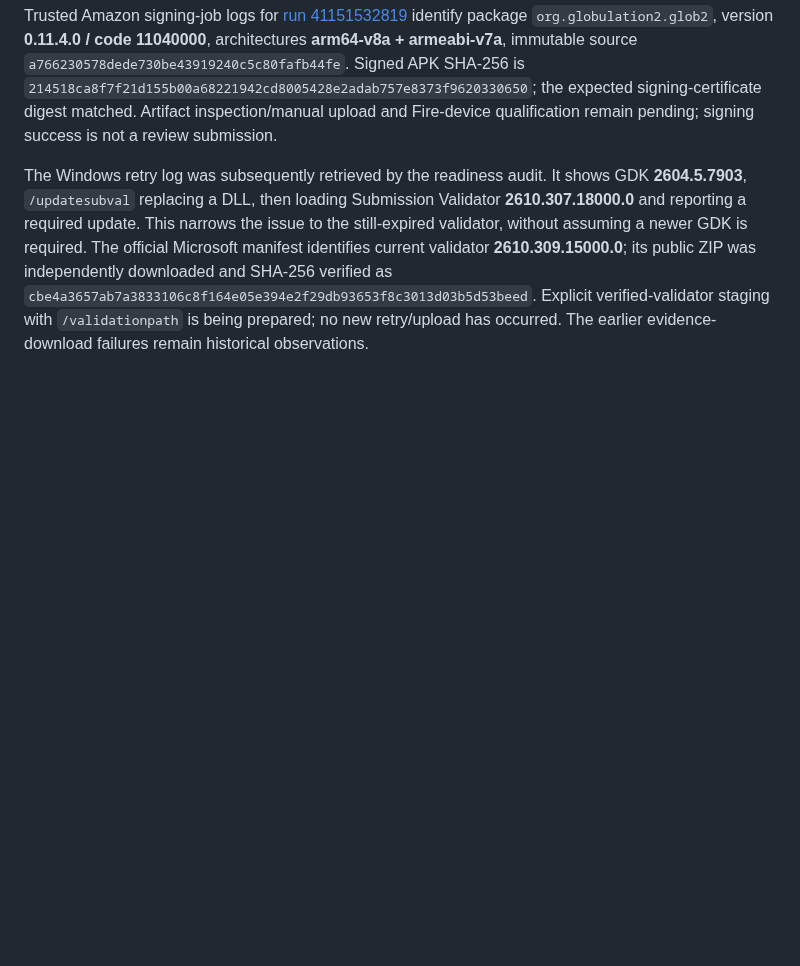
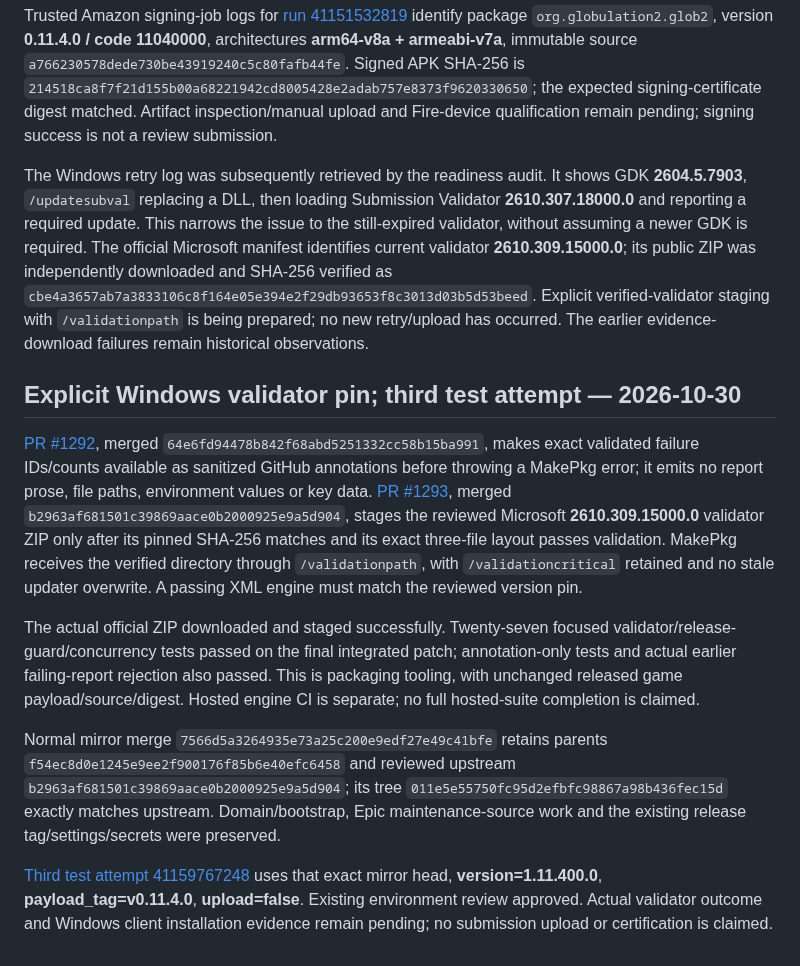
Before and after one commit to Globulation2/glob2-marketing, a Markdown page: planning/approved-storefront-rollout.md, the part around the change. Drawn GitHub-style; blank space fills up the shorter version.

Commit message:
Record explicit validator pin and test-only retry
Capture merged annotation and pinned-validator patches, focused checks and actual official ZIP staging. Record normal mirror parents/exact upstream tree while preserving domain/Epic work, tag and security settings.

Link third test41159767248 with verified head SHA and immutable payload/version/upload=false. Actual validation and Windows client installation remain pending; no submission upload or certification claimed.

```diff
--- a/planning/approved-storefront-rollout.md
+++ b/planning/approved-storefront-rollout.md
@@ -302,3 +302,14 @@ The normal mirror sync `f54ec8d0e1245e9ee2f900176f85b6e40efc6458` exactly matche
 Trusted Amazon signing-job logs for [run 41151532819](https://github.com/genixpro/glob2-release/actions/runs/41151532819) identify package `org.globulation2.glob2`, version **0.11.4.0 / code 11040000**, architectures **arm64-v8a + armeabi-v7a**, immutable source `a766230578dede730be43919240c5c80fafb44fe`. Signed APK SHA-256 is `214518ca8f7f21d155b00a68221942cd8005428e2adab757e8373f9620330650`; the expected signing-certificate digest matched. Artifact inspection/manual upload and Fire-device qualification remain pending; signing success is not a review submission.
 
 The Windows retry log was subsequently retrieved by the readiness audit. It shows GDK **2604.5.7903**, `/updatesubval` replacing a DLL, then loading Submission Validator **2610.307.18000.0** and reporting a required update. This narrows the issue to the still-expired validator, without assuming a newer GDK is required. The official Microsoft manifest identifies current validator **2610.309.15000.0**; its public ZIP was independently downloaded and SHA-256 verified as `cbe4a3657ab7a3833106c8f164e05e394e2f29db93653f8c3013d03b5d53beed`. Explicit verified-validator staging with `/validationpath` is being prepared; no new retry/upload has occurred. The earlier evidence-download failures remain historical observations.
+
+
+## Explicit Windows validator pin; third test attempt — 2026-10-30
+
+[PR #1292](https://github.com/Globulation2/glob2/pull/1292), merged `64e6fd94478b842f68abd5251332cc58b15ba991`, makes exact validated failure IDs/counts available as sanitized GitHub annotations before throwing a MakePkg error; it emits no report prose, file paths, environment values or key data. [PR #1293](https://github.com/Globulation2/glob2/pull/1293), merged `b2963af681501c39869aace0b2000925e9a5d904`, stages the reviewed Microsoft **2610.309.15000.0** validator ZIP only after its pinned SHA-256 matches and its exact three-file layout passes validation. MakePkg receives the verified directory through `/validationpath`, with `/validationcritical` retained and no stale updater overwrite. A passing XML engine must match the reviewed version pin.
+
+The actual official ZIP downloaded and staged successfully. Twenty-seven focused validator/release-guard/concurrency tests passed on the final integrated patch; annotation-only tests and actual earlier failing-report rejection also passed. This is packaging tooling, with unchanged released game payload/source/digest. Hosted engine CI is separate; no full hosted-suite completion is claimed.
+
+Normal mirror merge `7566d5a3264935e73a25c200e9edf27e49c41bfe` retains parents `f54ec8d0e1245e9ee2f900176f85b6e40efc6458` and reviewed upstream `b2963af681501c39869aace0b2000925e9a5d904`; its tree `011e5e55750fc95d2efbfc98867a98b436fec15d` exactly matches upstream. Domain/bootstrap, Epic maintenance-source work and the existing release tag/settings/secrets were preserved.
+
+[Third test attempt 41159767248](https://github.com/genixpro/glob2-release/actions/runs/41159767248) uses that exact mirror head, **version=1.11.400.0**, **payload_tag=v0.11.4.0**, **upload=false**. Existing environment review approved. Actual validator outcome and Windows client installation evidence remain pending; no submission upload or certification is claimed.
```
